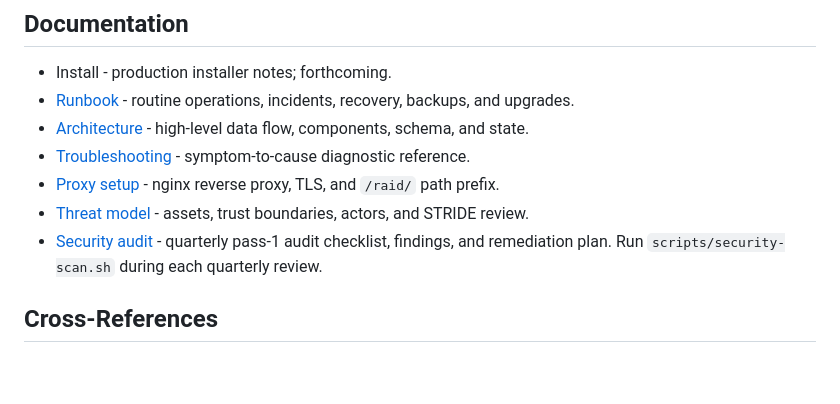
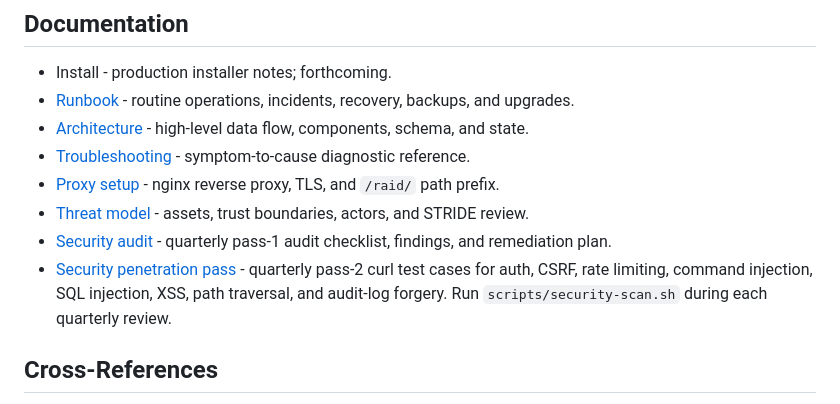
Before and after one commit to AlexBomber12/megaraid-dashboard, a Markdown page: README.md, the part around the change. Drawn GitHub-style; blank space fills up the shorter version.

```diff
--- a/README.md
+++ b/README.md
@@ -49,7 +49,11 @@ pytest
 - [Proxy setup](docs/PROXY-SETUP.md) - nginx reverse proxy, TLS, and `/raid/` path prefix.
 - [Threat model](docs/THREAT-MODEL.md) - assets, trust boundaries, actors, and STRIDE review.
 - [Security audit](docs/SECURITY-AUDIT-2026-Q2.md) - quarterly pass-1 audit checklist,
-  findings, and remediation plan. Run `scripts/security-scan.sh` during each quarterly review.
+  findings, and remediation plan.
+- [Security penetration pass](docs/SECURITY-AUDIT-2026-Q2-pen.md) - quarterly pass-2 curl
+  test cases for auth, CSRF, rate limiting, command injection, SQL injection, XSS, path
+  traversal, and audit-log forgery. Run `scripts/security-scan.sh` during each quarterly
+  review.
 
 ## Cross-References
 
```
Also changed, not shown: docs/SECURITY-AUDIT-2026-Q2-pen.md (added, +388 -0 lines).
